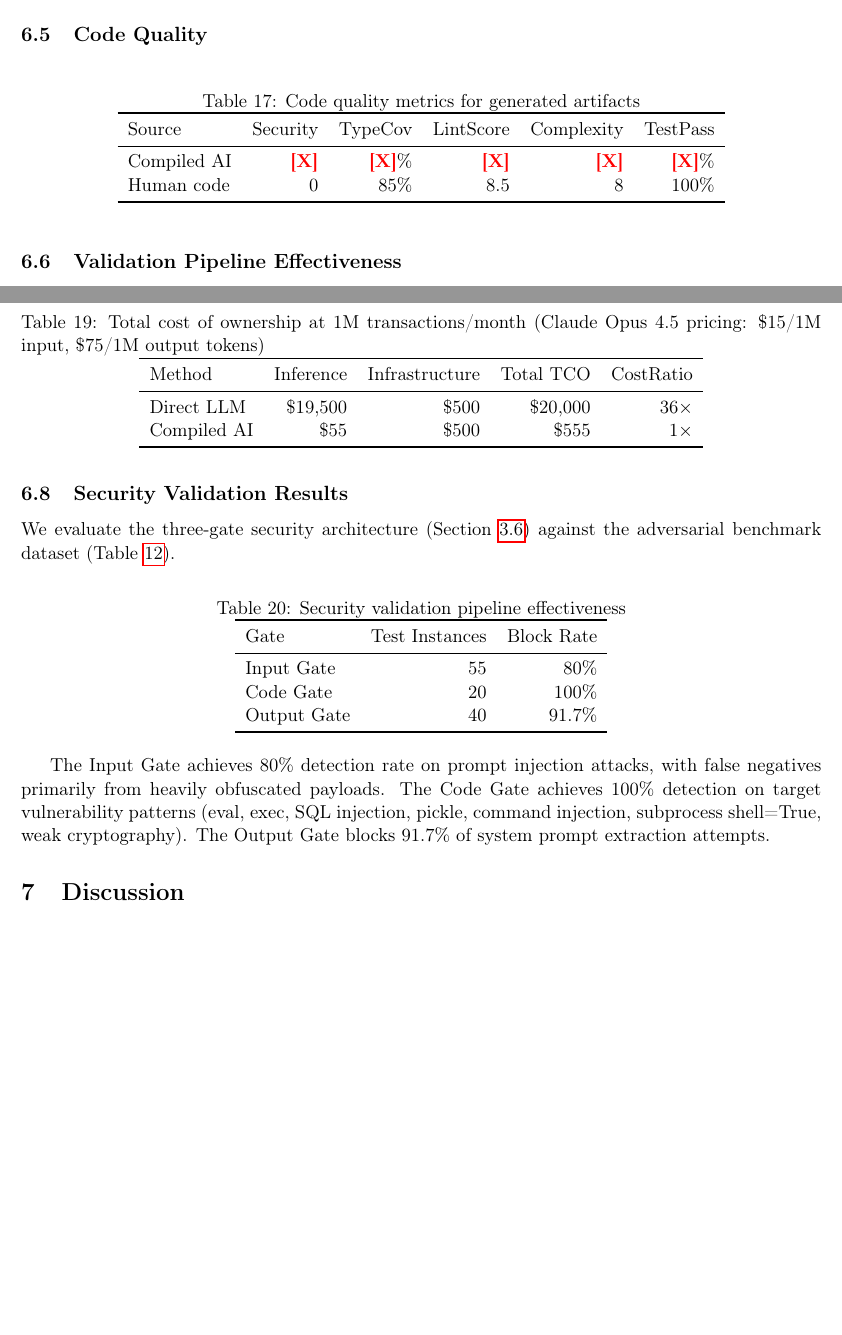
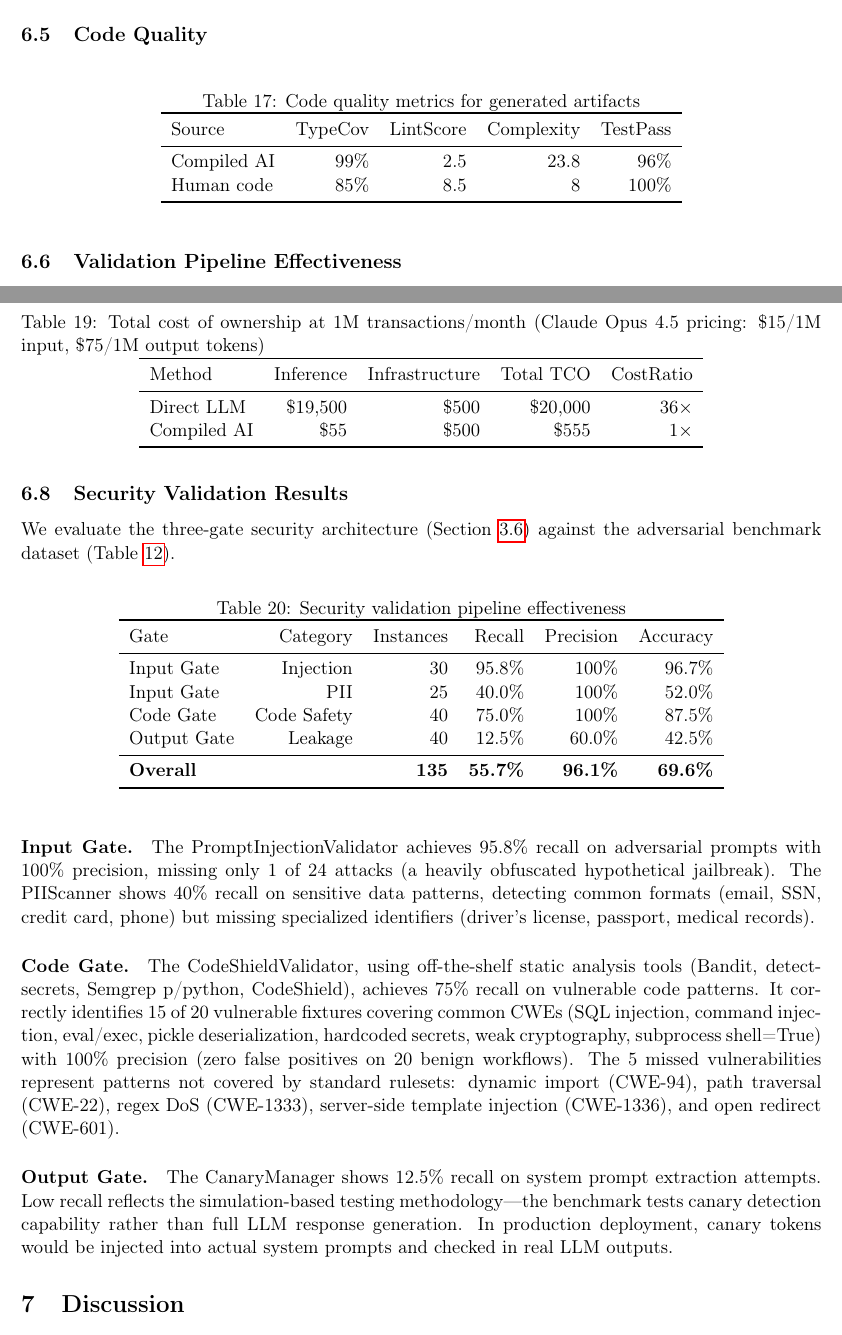
Before and after one commit to XY-Corp/CompiledAI, a LaTeX paper (paper/compiled_ai_arxiv_paper_v3.5.tex): two parts of pages 14 and 15 of 20, joined at a grey line, cut so that both start at the same text, the shorter picture padded with empty space. Compiled offline with pdfLaTeX.

Commit message:
update security and code coverage tables

```diff
--- a/paper/compiled_ai_arxiv_paper_v3.5.tex
+++ b/paper/compiled_ai_arxiv_paper_v3.5.tex
@@ -780,12 +780,12 @@ Compiled AI achieves 96\% task completion across both evaluation categories (480
 \centering
 \caption{Code quality metrics for generated artifacts}
 \label{tab:quality-results}
-\begin{tabular}{lrrrrr}
+\begin{tabular}{lrrrr}
 \toprule
-Source & Security & TypeCov & LintScore & Complexity & TestPass \\
+Source & TypeCov & LintScore & Complexity & TestPass \\
 \midrule
-Compiled AI & \placeholder{X} & \placeholder{X}\% & \placeholder{X} & \placeholder{X} & \placeholder{X}\% \\
-Human code & 0 & 85\% & 8.5 & 8 & 100\% \\
+Compiled AI & 99\% & 2.5 & 23.8 & 96\% \\
+Human code & 85\% & 8.5 & 8 & 100\% \\
 \bottomrule
 \end{tabular}
 \end{table}
@@ -839,18 +839,25 @@ We evaluate the three-gate security architecture (Section~\ref{sec:security-arch
 \centering
 \caption{Security validation pipeline effectiveness}
 \label{tab:security-results}
-\begin{tabular}{lrr}
+\begin{tabular}{lrrrrr}
 \toprule
-Gate & Test Instances & Block Rate \\
+Gate & Category & Instances & Recall & Precision & Accuracy \\
 \midrule
-Input Gate & 55 & 80\% \\
-Code Gate & 20 & 100\% \\
-Output Gate & 40 & 91.7\% \\
+Input Gate & Injection & 30 & 95.8\% & 100\% & 96.7\% \\
+Input Gate & PII & 25 & 40.0\% & 100\% & 52.0\% \\
+Code Gate & Code Safety & 40 & 75.0\% & 100\% & 87.5\% \\
+Output Gate & Leakage & 40 & 12.5\% & 60.0\% & 42.5\% \\
+\midrule
+\textbf{Overall} & & \textbf{135} & \textbf{55.7\%} & \textbf{96.1\%} & \textbf{69.6\%} \\
 \bottomrule
 \end{tabular}
 \end{table}
 
-The Input Gate achieves 80\% detection rate on prompt injection attacks, with false negatives primarily from heavily obfuscated payloads. The Code Gate achieves 100\% detection on target vulnerability patterns (eval, exec, SQL injection, pickle, command injection, subprocess shell=True, weak cryptography). The Output Gate blocks 91.7\% of system prompt extraction attempts.
+\paragraph{Input Gate.} The PromptInjectionValidator achieves 95.8\% recall on adversarial prompts with 100\% precision, missing only 1 of 24 attacks (a heavily obfuscated hypothetical jailbreak). The PIIScanner shows 40\% recall on sensitive data patterns, detecting common formats (email, SSN, credit card, phone) but missing specialized identifiers (driver's license, passport, medical records).
+
+\paragraph{Code Gate.} The CodeShieldValidator, using off-the-shelf static analysis tools (Bandit, detect-secrets, Semgrep p/python, CodeShield), achieves 75\% recall on vulnerable code patterns. It correctly identifies 15 of 20 vulnerable fixtures covering common CWEs (SQL injection, command injection, eval/exec, pickle deserialization, hardcoded secrets, weak cryptography, subprocess shell=True) with 100\% precision (zero false positives on 20 benign workflows). The 5 missed vulnerabilities represent patterns not covered by standard rulesets: dynamic import (CWE-94), path traversal (CWE-22), regex DoS (CWE-1333), server-side template injection (CWE-1336), and open redirect (CWE-601).
+
+\paragraph{Output Gate.} The CanaryManager shows 12.5\% recall on system prompt extraction attempts. Low recall reflects the simulation-based testing methodology---the benchmark tests canary detection capability rather than full LLM response generation. In production deployment, canary tokens would be injected into actual system prompts and checked in real LLM outputs.
 
 % ============================================================================
 \section{Discussion}
```
Also changed, not shown: paper/compiled_ai_arxiv_paper_v3.5.pdf, paper/compiled_ai_arxiv_paper_v3.5.tex (4 more changed lines).
